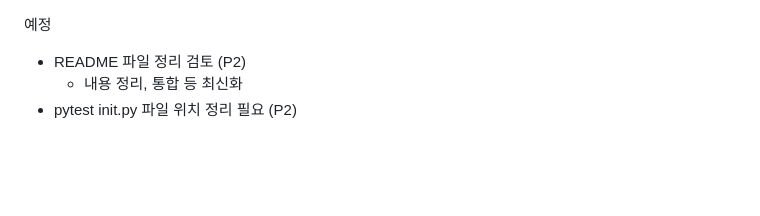
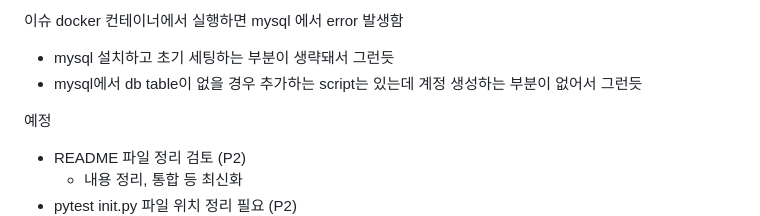
Before and after one commit to dnrwn/restapi_song, a Markdown page: README.md, the part around the change. GitHub-like rendering; blank space fills up the shorter version.

```diff
--- a/README.md
+++ b/README.md
@@ -1,3 +1,9 @@
+이슈
+docker 컨테이너에서 실행하면 mysql 에서 error 발생함
+- mysql 설치하고 초기 세팅하는 부분이 생략돼서 그런듯
+- mysql에서 db table이 없을 경우 추가하는 script는 있는데 계정 생성하는 부분이 없어서 그런듯
+
+
 예정
 - README 파일 정리 검토 (P2)
   - 내용 정리, 통합 등 최신화
```
